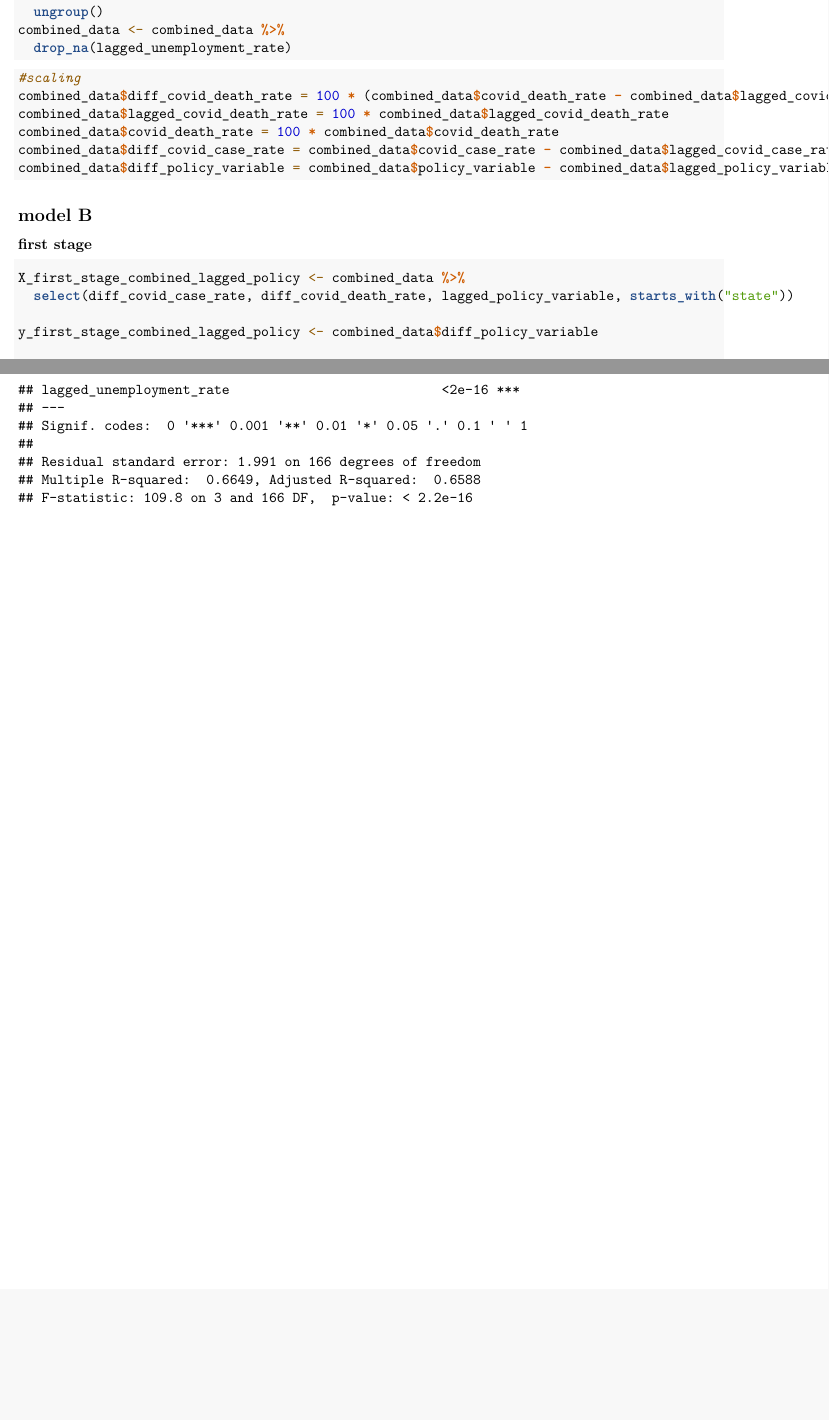
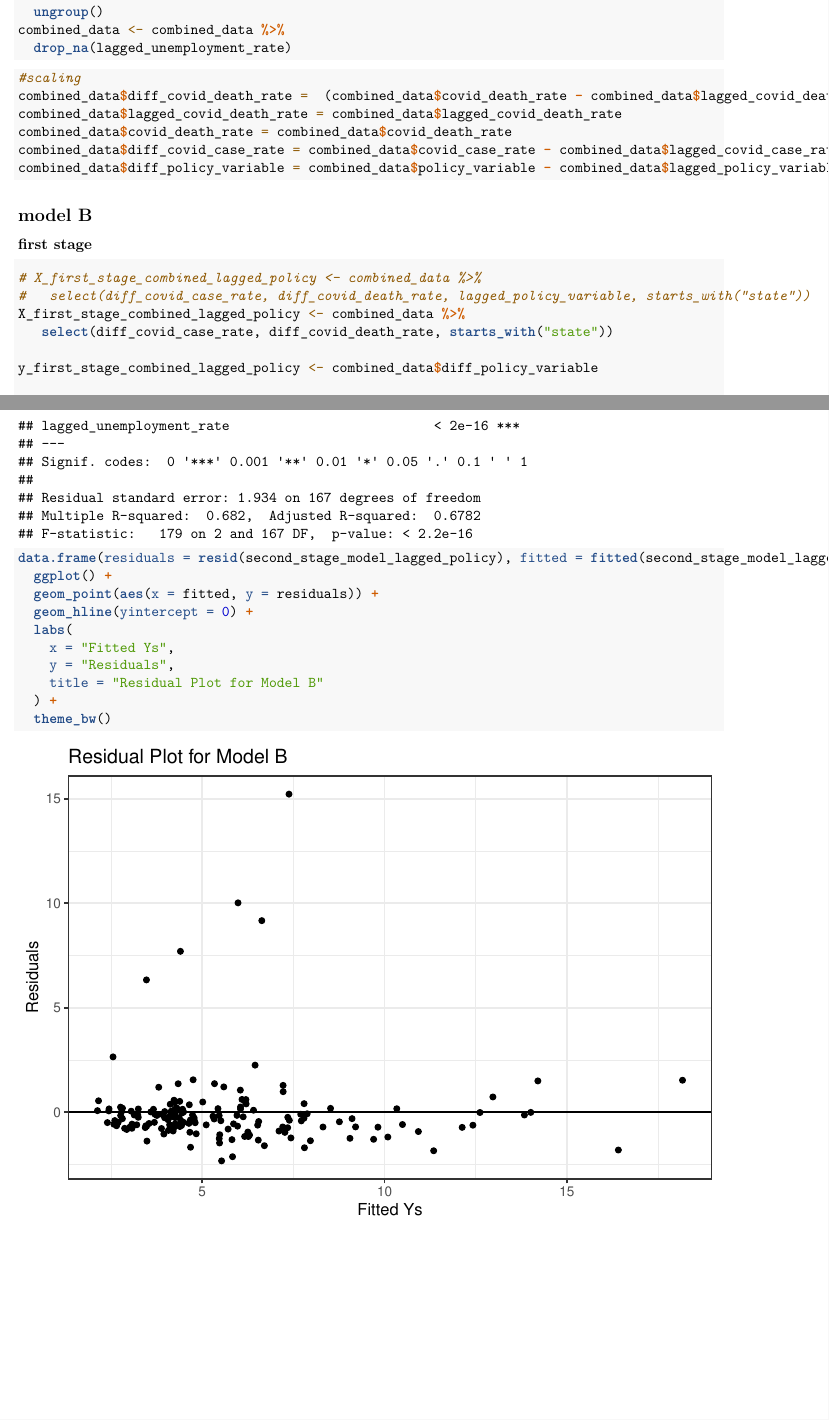
Before and after one commit to srayan00/policy-covid-economic, an R Markdown document (604proj2_modelB.Rmd): two parts of pages 3 and 5 of 5, joined at a grey line, cut so that both start at the same text, the shorter picture padded with empty space. Rendered offline with R 4.5, knitr and Pandoc, then LaTeX, with nearby package versions.

Commit message:
Fixed up Model B to match the overleaf

````diff
--- a/604proj2_modelB.Rmd
+++ b/604proj2_modelB.Rmd
@@ -11,6 +11,7 @@ output:
 library(dplyr)
 library(readr)
 library(tidyr)
+library(ggplot2)
 ```
 
 
@@ -73,9 +74,9 @@ combined_data <- combined_data %>%
 
 ```{r}
 #scaling
-combined_data$diff_covid_death_rate = 100 * (combined_data$covid_death_rate - combined_data$lagged_covid_death_rate)
-combined_data$lagged_covid_death_rate = 100 * combined_data$lagged_covid_death_rate
-combined_data$covid_death_rate = 100 * combined_data$covid_death_rate
+combined_data$diff_covid_death_rate =  (combined_data$covid_death_rate - combined_data$lagged_covid_death_rate)
+combined_data$lagged_covid_death_rate = combined_data$lagged_covid_death_rate
+combined_data$covid_death_rate = combined_data$covid_death_rate
 combined_data$diff_covid_case_rate = combined_data$covid_case_rate - combined_data$lagged_covid_case_rate
 combined_data$diff_policy_variable = combined_data$policy_variable - combined_data$lagged_policy_variable
 ```
@@ -86,8 +87,10 @@ combined_data$diff_policy_variable = combined_data$policy_variable - combined_da
 ### first stage
 
 ```{r}
+# X_first_stage_combined_lagged_policy <- combined_data %>%
+#   select(diff_covid_case_rate, diff_covid_death_rate, lagged_policy_variable, starts_with("state"))
 X_first_stage_combined_lagged_policy <- combined_data %>%
-  select(diff_covid_case_rate, diff_covid_death_rate, lagged_policy_variable, starts_with("state"))
+   select(diff_covid_case_rate, diff_covid_death_rate, starts_with("state"))
 
 y_first_stage_combined_lagged_policy <- combined_data$diff_policy_variable
 
@@ -118,6 +121,20 @@ y_second_stage_lagged_policy <- combined_data$`unemployment rate`
 
 second_stage_model_lagged_policy <- lm(y_second_stage_lagged_policy ~ ., data = X_second_stage_lagged_policy)
 summary(second_stage_model_lagged_policy)
+```
+
+
+```{r}
+data.frame(residuals = resid(second_stage_model_lagged_policy), fitted = fitted(second_stage_model_lagged_policy)) %>%
+  ggplot() +
+  geom_point(aes(x = fitted, y = residuals)) +
+  geom_hline(yintercept = 0) +
+  labs(
+    x = "Fitted Ys",
+    y = "Residuals",
+    title = "Residual Plot for Model B"
+  ) +
+  theme_bw()
 ```
 
 
````
Also changed, not shown: 604proj2_modelB.Rmd (2 more changed lines).
